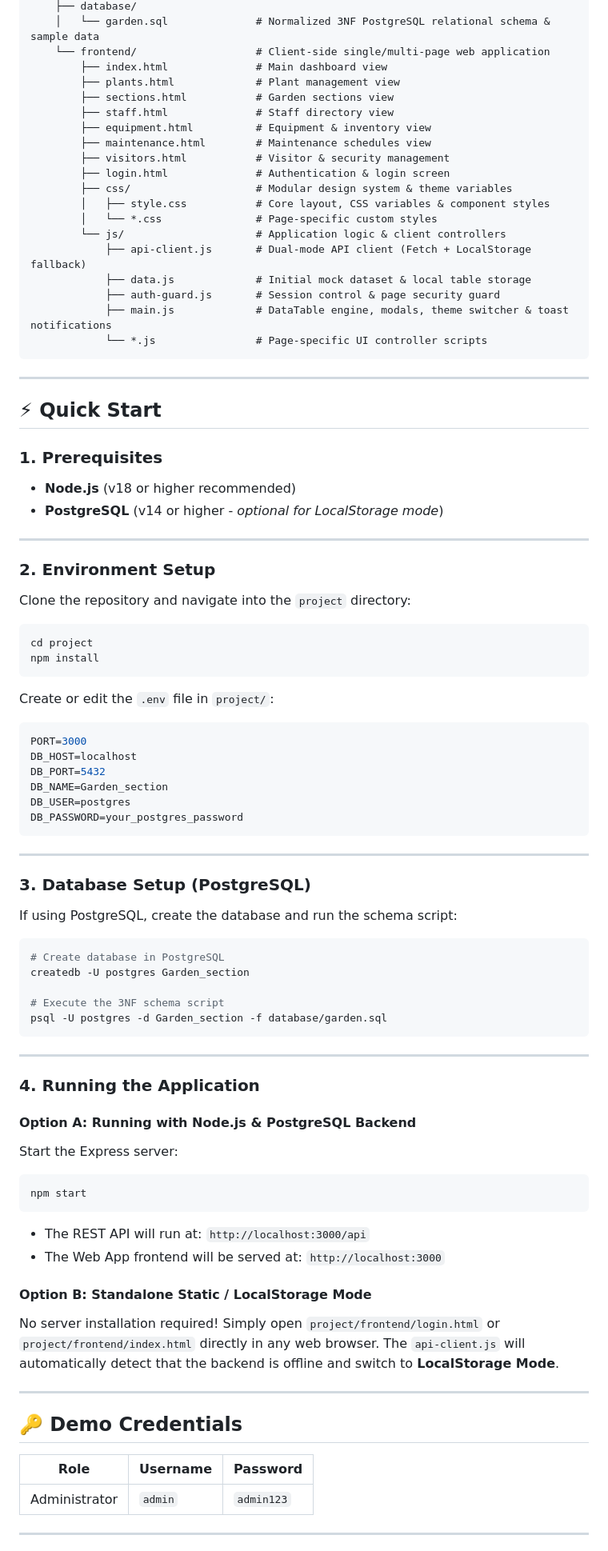
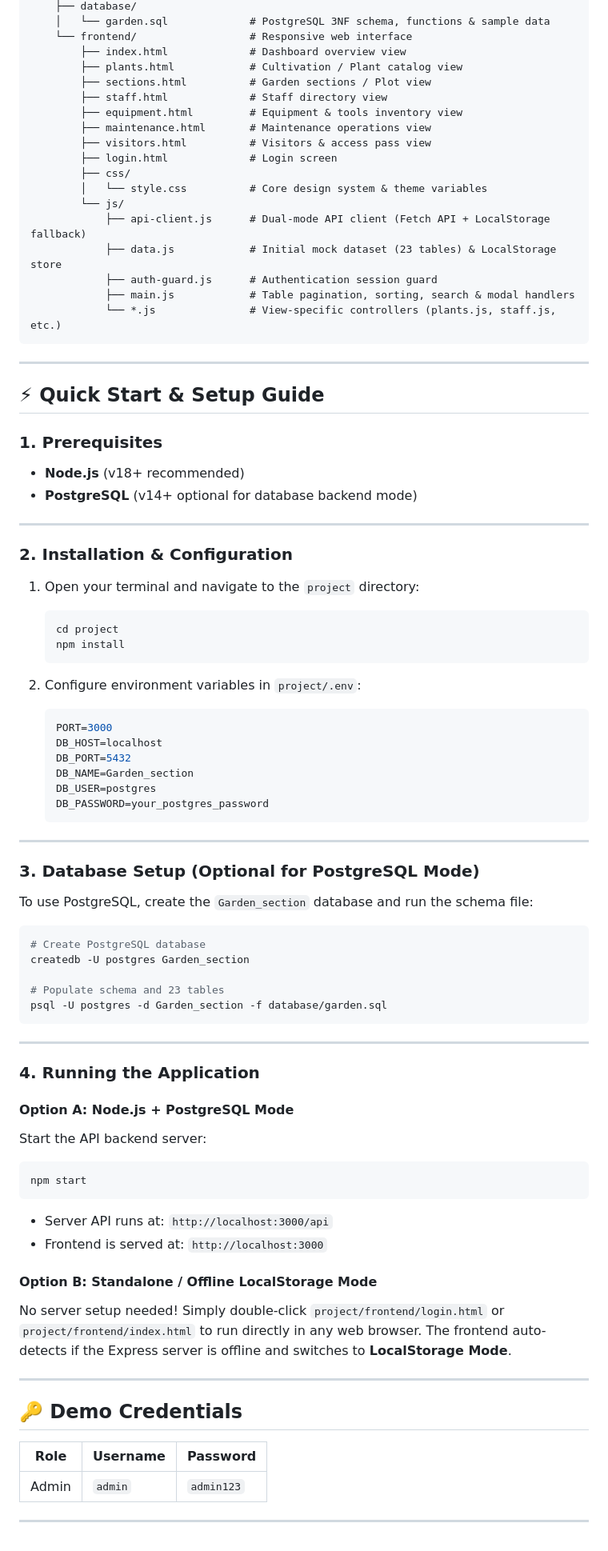
Before and after one commit to shivamkanala-45/DBMS_PROJECT, a Markdown page: README.md, the part around one of its changes. Shown at 80% size. Rendered like a GitHub page.

Commit message:
Update README to accurately reflect actual 6 frontend views, 23 backend tables, and exact codebase features

````diff
--- a/README.md
+++ b/README.md
@@ -69,66 +69,63 @@ The system features **Dual-Mode Architecture**: seamlessly connecting to a live
     ├── database/
-    │   └── garden.sql              # Normalized 3NF PostgreSQL relational schema & sample data
-    └── frontend/                   # Client-side single/multi-page web application
-        ├── index.html              # Main dashboard view
-        ├── plants.html             # Plant management view
-        ├── sections.html           # Garden sections view
-        ├── staff.html              # Staff directory view
-        ├── equipment.html          # Equipment & inventory view
-        ├── maintenance.html        # Maintenance schedules view
-        ├── visitors.html           # Visitor & security management
-        ├── login.html              # Authentication & login screen
-        ├── css/                    # Modular design system & theme variables
-        │   ├── style.css           # Core layout, CSS variables & component styles
-        │   └── *.css               # Page-specific custom styles
-        └── js/                     # Application logic & client controllers
-            ├── api-client.js       # Dual-mode API client (Fetch + LocalStorage fallback)
-            ├── data.js             # Initial mock dataset & local table storage
-            ├── auth-guard.js       # Session control & page security guard
-            ├── main.js             # DataTable engine, modals, theme switcher & toast notifications
-            └── *.js                # Page-specific UI controller scripts
+    │   └── garden.sql             # PostgreSQL 3NF schema, functions & sample data
+    └── frontend/                  # Responsive web interface
+        ├── index.html             # Dashboard overview view
+        ├── plants.html            # Cultivation / Plant catalog view
+        ├── sections.html          # Garden sections / Plot view
+        ├── staff.html             # Staff directory view
+        ├── equipment.html         # Equipment & tools inventory view
+        ├── maintenance.html       # Maintenance operations view
+        ├── visitors.html          # Visitors & access pass view
+        ├── login.html             # Login screen
+        ├── css/
+        │   └── style.css          # Core design system & theme variables
+        └── js/
+            ├── api-client.js      # Dual-mode API client (Fetch API + LocalStorage fallback)
+            ├── data.js            # Initial mock dataset (23 tables) & LocalStorage store
+            ├── auth-guard.js      # Authentication session guard
+            ├── main.js            # Table pagination, sorting, search & modal handlers
+            └── *.js               # View-specific controllers (plants.js, staff.js, etc.)
 ```
 
 ---
 
-## ⚡ Quick Start
+## ⚡ Quick Start & Setup Guide
 
 ### 1. Prerequisites
-- **Node.js** (v18 or higher recommended)
-- **PostgreSQL** (v14 or higher - *optional for LocalStorage mode*)
+- **Node.js** (v18+ recommended)
+- **PostgreSQL** (v14+ optional for database backend mode)
 
 ---
 
-### 2. Environment Setup
+### 2. Installation & Configuration
 
-Clone the repository and navigate into the `project` directory:
+1. Open your terminal and navigate to the `project` directory:
+   ```bash
+   cd project
+   npm install
+   ```
 
-```bash
-cd project
-npm install
-```
-
-Create or edit the `.env` file in `project/`:
-
-```env
-PORT=3000
-DB_HOST=localhost
-DB_PORT=5432
-DB_NAME=Garden_section
-DB_USER=postgres
-DB_PASSWORD=your_postgres_password
-```
+2. Configure environment variables in `project/.env`:
+   ```env
+   PORT=3000
+   DB_HOST=localhost
+   DB_PORT=5432
+   DB_NAME=Garden_section
+   DB_USER=postgres
+   DB_PASSWORD=your_postgres_password
+   ```
 
 ---
 
-### 3. Database Setup (PostgreSQL)
+### 3. Database Setup (Optional for PostgreSQL Mode)
 
-If using PostgreSQL, create the database and run the schema script:
+To use PostgreSQL, create the `Garden_section` database and run the schema file:
 
 ```bash
-# Create database in PostgreSQL
+# Create PostgreSQL database
 createdb -U postgres Garden_section
 
-# Execute the 3NF schema script
+# Populate schema and 23 tables
 psql -U postgres -d Garden_section -f database/garden.sql
 ```
 
@@ -136,17 +133,17 @@ psql -U postgres -d Garden_section -f database/garden.sql
 
 ### 4. Running the Application
 
-#### Option A: Running with Node.js & PostgreSQL Backend
-Start the Express server:
+#### Option A: Node.js + PostgreSQL Mode
+Start the API backend server:
 
 ```bash
 npm start
 ```
-- The REST API will run at: `http://localhost:3000/api`
-- The Web App frontend will be served at: `http://localhost:3000`
+- Server API runs at: `http://localhost:3000/api`
+- Frontend is served at: `http://localhost:3000`
 
-#### Option B: Standalone Static / LocalStorage Mode
-No server installation required! Simply open `project/frontend/login.html` or `project/frontend/index.html` directly in any web browser. The `api-client.js` will automatically detect that the backend is offline and switch to **LocalStorage Mode**.
+#### Option B: Standalone / Offline LocalStorage Mode
+No server setup needed! Simply double-click `project/frontend/login.html` or `project/frontend/index.html` to run directly in any web browser. The frontend auto-detects if the Express server is offline and switches to **LocalStorage Mode**.
 
 ---
 
@@ -154,7 +151,7 @@ No server installation required! Simply open `project/frontend/login.html` or `p
 
 | Role | Username | Password |
 |---|---|---|
-| Administrator | `admin` | `admin123` |
+| Admin | `admin` | `admin123` |
 
 ---
 
````
Also changed, not shown: other parts of README.md (+59 -67 lines).
